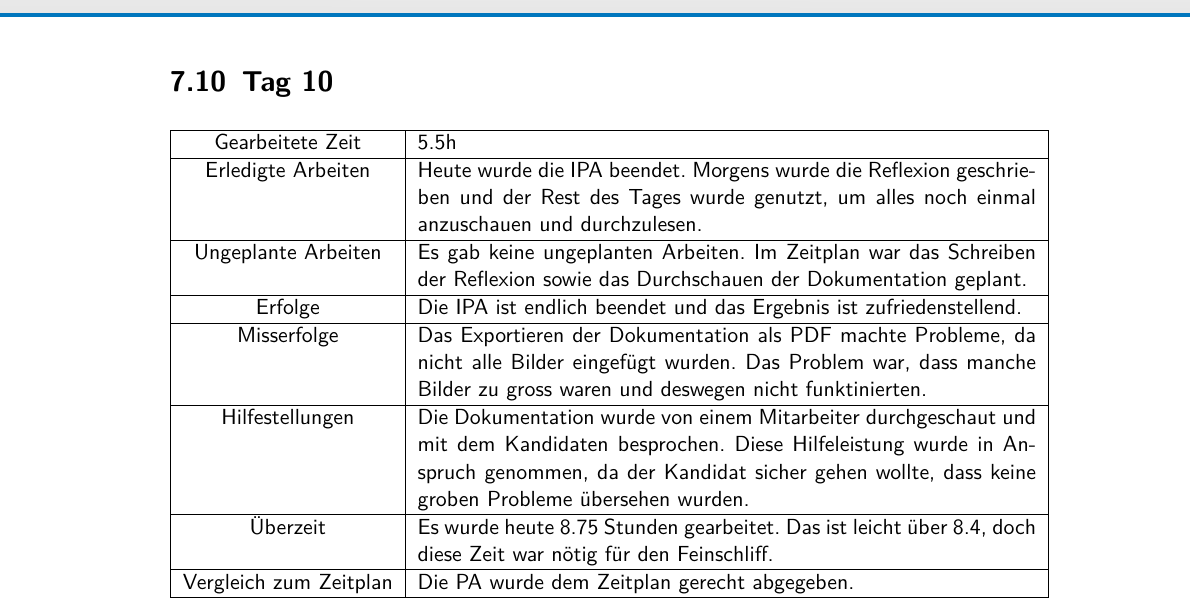
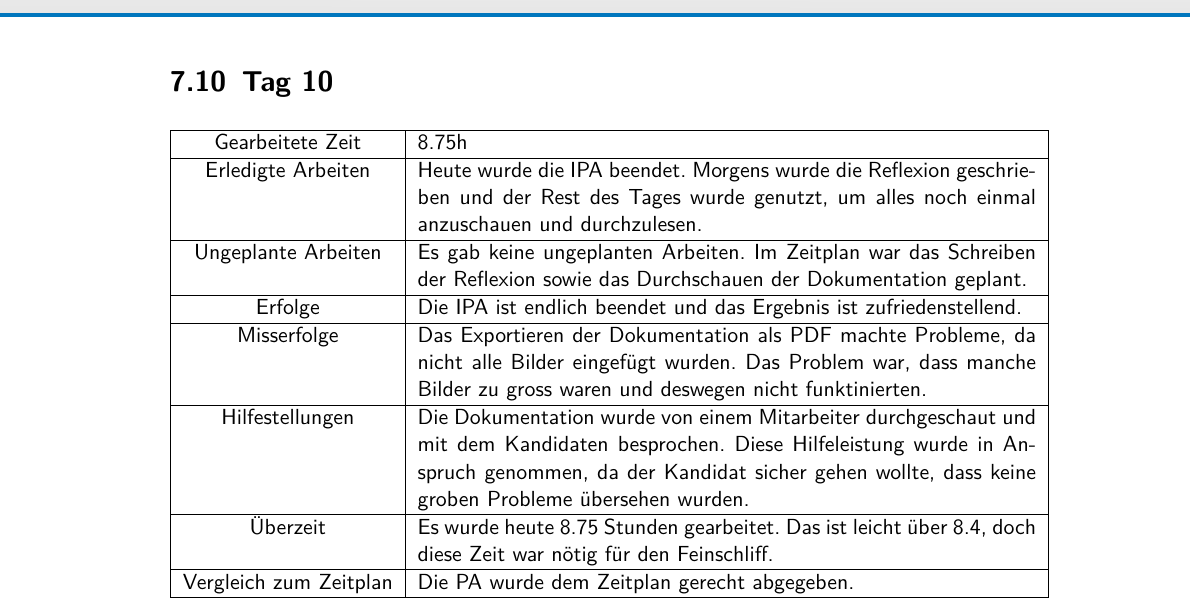
Before and after one commit to aneshodza/ipa-documentation, a LaTeX document (src/index.tex, which reads src/chapters/journal.tex): part of page 22 of 77, cut so that both start at the same text. Compiled offline with pdfLaTeX.

Commit message:
Fix work time day ten (#67)

```diff
--- a/src/chapters/journal.tex
+++ b/src/chapters/journal.tex
@@ -235,7 +235,7 @@
 \section{Tag 10}
 \begin{tabularx}{\textwidth}[H]{|c|X|}
   \hline
-  Gearbeitete Zeit & 5.5h \\ \hline
+  Gearbeitete Zeit & 8.75h \\ \hline
   Erledigte Arbeiten & Heute wurde die IPA beendet. Morgens wurde die Reflexion geschrieben und der Rest des Tages
   wurde genutzt, um alles noch einmal anzuschauen und durchzulesen. \\ \hline
   Ungeplante Arbeiten & Es gab keine ungeplanten Arbeiten. Im Zeitplan war das Schreiben der Reflexion sowie das
```
